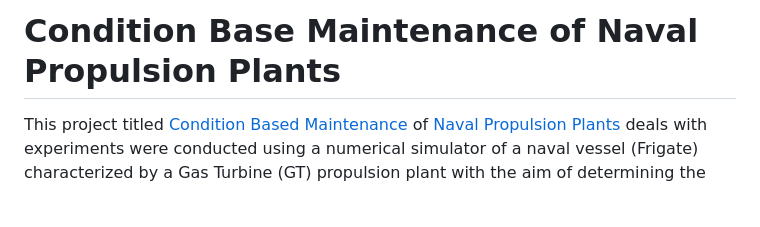
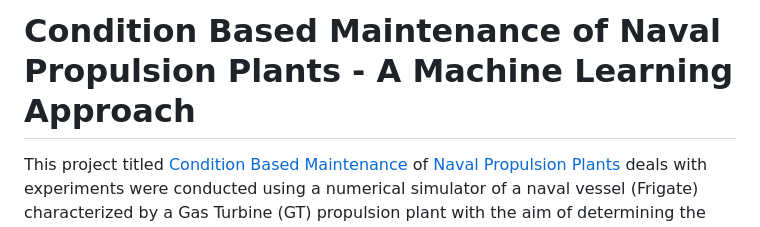
Before and after one commit to Olupaula/condition_based_maintenance, a Markdown page: readme.md, the part around the change. GitHub-like rendering; blank space fills up the shorter version.

```diff
--- a/readme.md
+++ b/readme.md
@@ -1,4 +1,4 @@
-# Condition Base Maintenance of Naval Propulsion Plants
+# Condition Based Maintenance of Naval Propulsion Plants - A Machine Learning Approach
 This project titled [Condition Based Maintenance](https://en.wikipedia.org/wiki/Predictive_maintenance)
 of [Naval Propulsion Plants](https://en.wikipedia.org/wiki/Nuclear_marine_propulsion) deals with experiments were conducted using a numerical simulator of a naval
 vessel (Frigate) characterized by a Gas Turbine (GT) propulsion plant with the aim of
```
